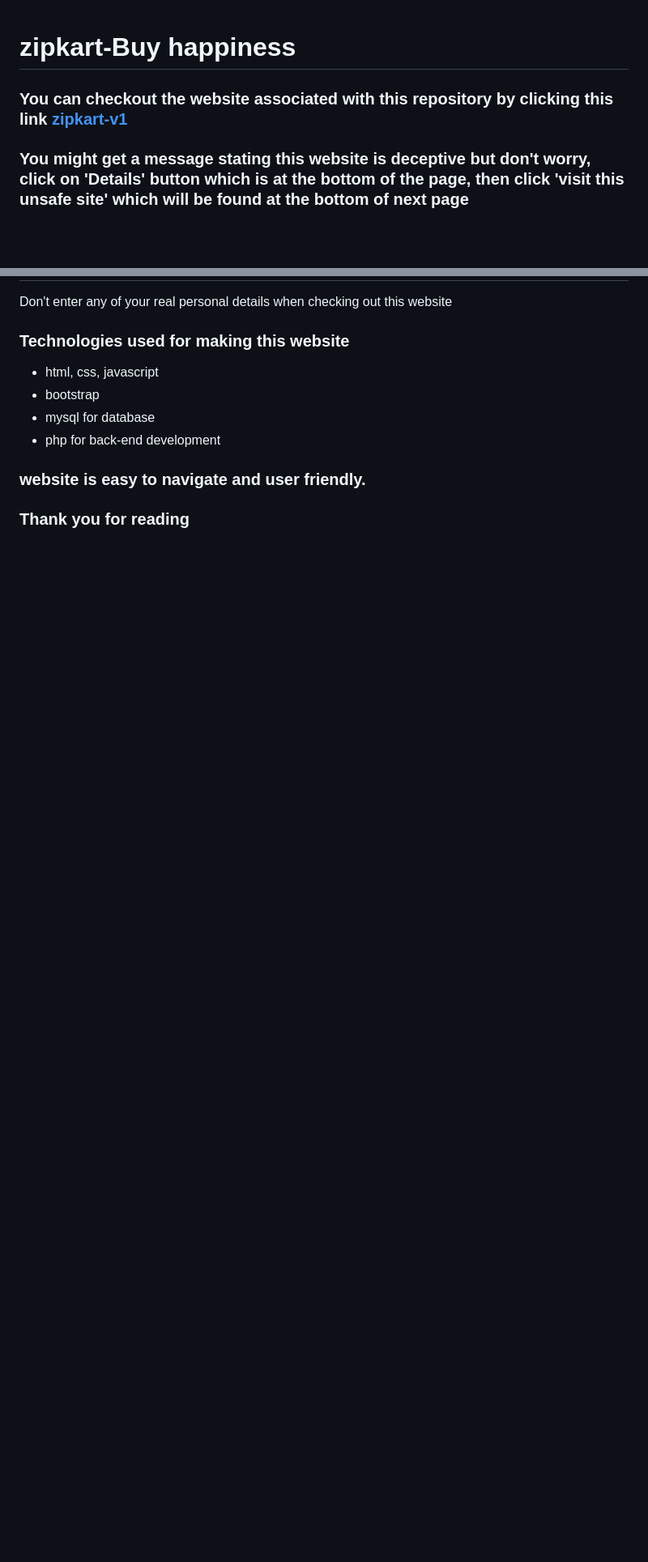
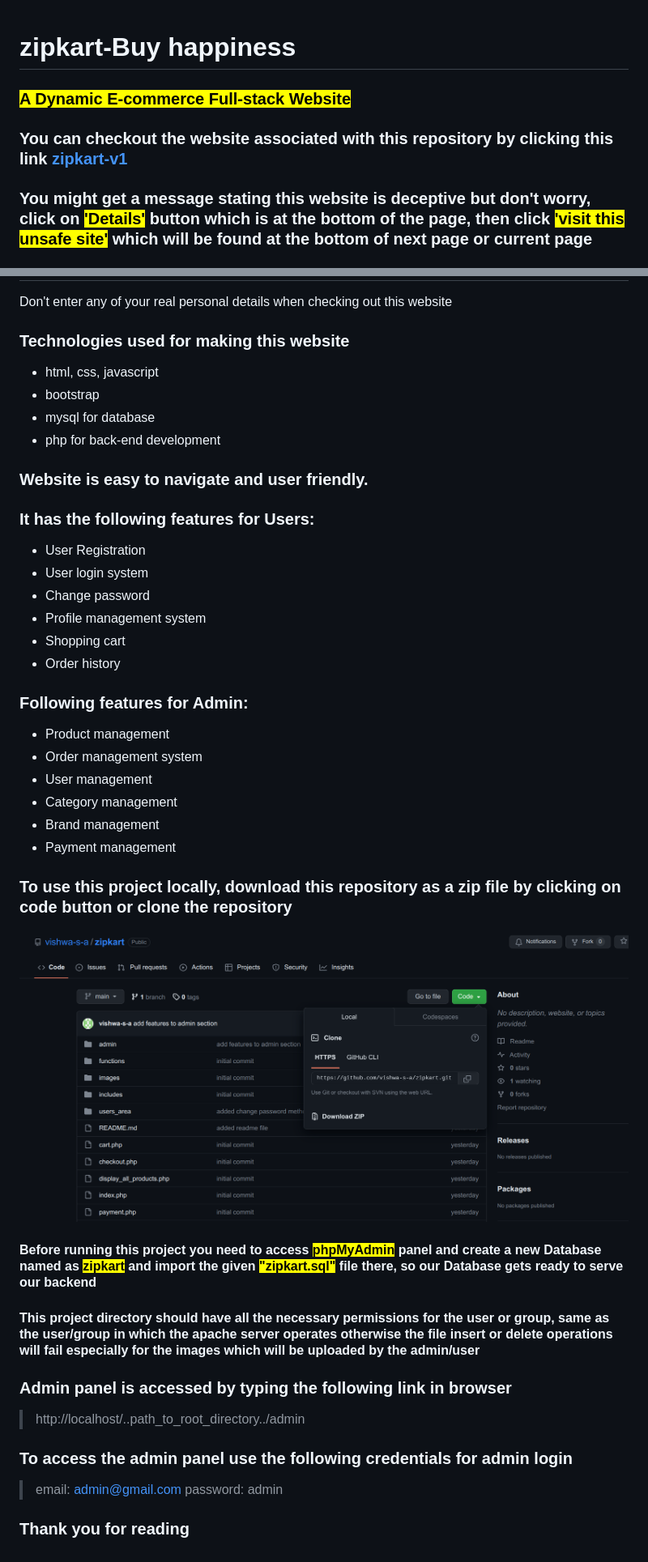
Before and after one commit to vishwa-s-a/zipkart, a Markdown page: README.md, 2 parts joined by grey strips. Shown: that part at 81% size. GitHub-like rendering; pictures changed too: guide.png (added); blank space fills up the shorter version.

```diff
--- a/README.md
+++ b/README.md
@@ -1,6 +1,7 @@
 # zipkart-Buy happiness
 
+### <mark>A Dynamic E-commerce Full-stack Website </mark>
 ### You can checkout the website associated with this repository by clicking this link [zipkart-v1](https://zipkart-v-1.000webhostapp.com/)
 
-### You might get a message stating this website is deceptive but don't worry, click on 'Details' button which is at the bottom of the page, then click 'visit this unsafe site' which will be found at the bottom of next page
+### You might get a message stating this website is deceptive but don't worry, click on <mark>'Details'</mark> button which is at the bottom of the page, then click <mark>'visit this unsafe site'</mark> which will be found at the bottom of next page or current page
 
@@ -14,7 +15,36 @@ Don't enter any of your real personal details when checking out this website
 * mysql for database
 * php for back-end development
 
-### website is easy to navigate and user friendly.
+### Website is easy to navigate and user friendly.
+
+### It has the following features for Users:
+* User Registration
+* User login system
+* Change password
+* Profile management system
+* Shopping cart
+* Order history
+
+### Following features for Admin:
+* Product management
+* Order management system
+* User management
+* Category management
+* Brand management
+* Payment management
+
+### To use this project locally, download this repository as a zip file by clicking on code button or clone the repository
+![Alt text](guide.png)
+
+#### Before running this project you need to access <mark>phpMyAdmin</mark> panel and create a new Database named as <mark>zipkart</mark> and import the given <mark>"zipkart.sql"</mark> file there, so our Database gets ready to serve our backend
+
+#### This project directory should have all the necessary permissions for the user or group, same as the user/group in which the apache server operates otherwise the file insert or delete operations will fail especially for the images which will be uploaded by the admin/user
+
+### Admin panel is accessed by typing the following link in browser
+> http://localhost/..path_to_root_directory../admin
+### To access the admin panel use the following credentials for admin login
+> email: admin@gmail.com </br>
+> password: admin
 
 
 ### Thank you for reading
```
Also changed, not shown: other parts of README.md (+1 -1 lines), 10 other files.
